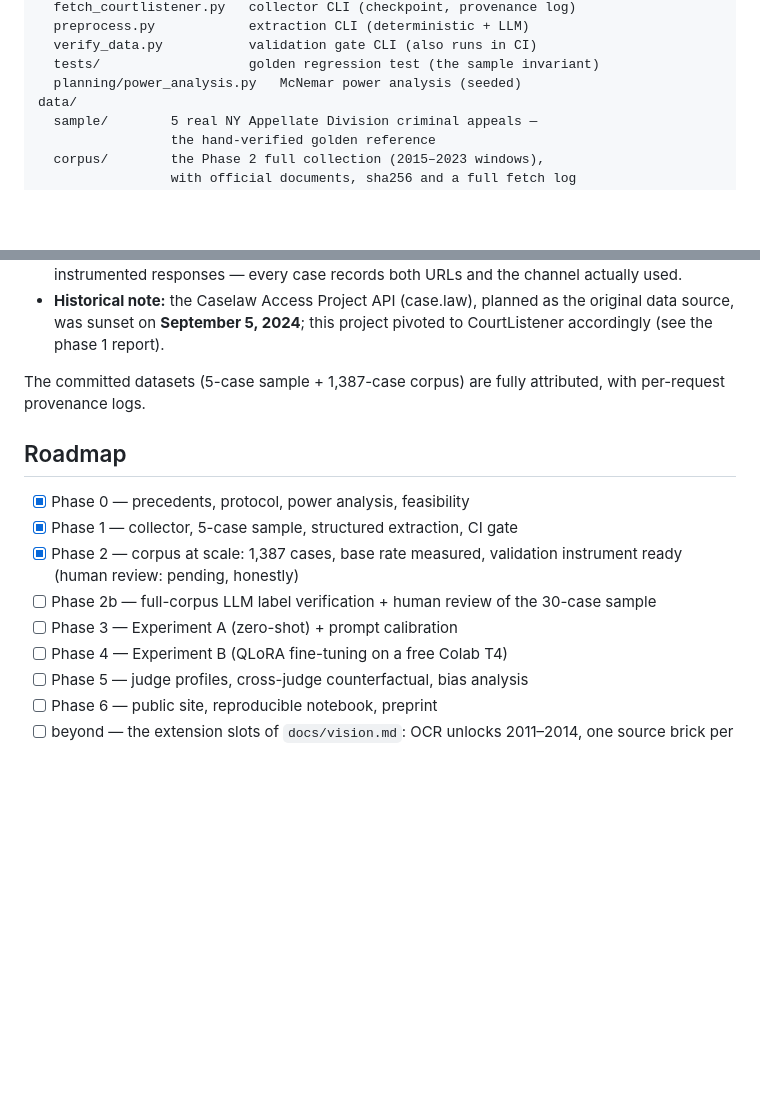
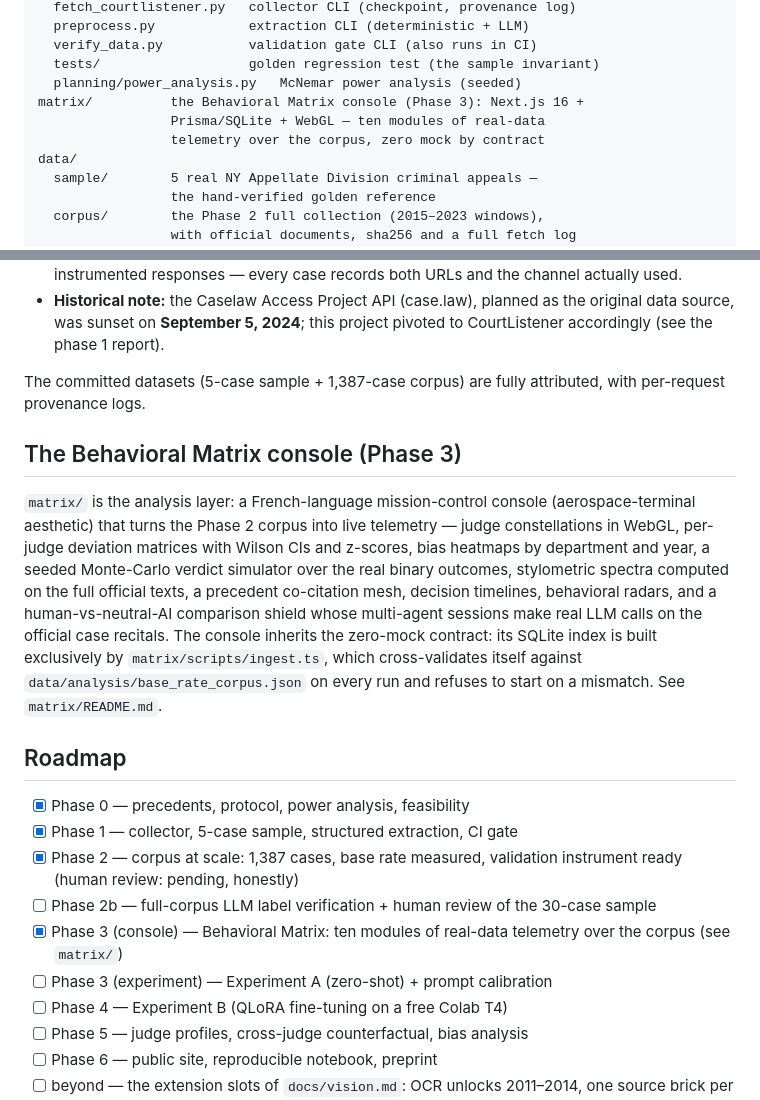
Before and after one commit to Vitalcheffe/legally-subjective, a Markdown page: README.md, 2 parts joined by grey strips. Drawn GitHub-style; blank space fills up the shorter version.

Commit message:
docs: phase 3 console — layout entry, README section, roadmap update

```diff
--- a/README.md
+++ b/README.md
@@ -53,6 +53,9 @@ scripts/
   verify_data.py           validation gate CLI (also runs in CI)
   tests/                   golden regression test (the sample invariant)
   planning/power_analysis.py   McNemar power analysis (seeded)
+matrix/          the Behavioral Matrix console (Phase 3): Next.js 16 +
+                 Prisma/SQLite + WebGL — ten modules of real-data
+                 telemetry over the corpus, zero mock by contract
 data/
   sample/        5 real NY Appellate Division criminal appeals —
                  the hand-verified golden reference
@@ -169,6 +172,22 @@ channel, cursor pagination, window amendment) and new limitations:
 The committed datasets (5-case sample + 1,387-case corpus) are fully
 attributed, with per-request provenance logs.
 
+## The Behavioral Matrix console (Phase 3)
+
+`matrix/` is the analysis layer: a French-language mission-control
+console (aerospace-terminal aesthetic) that turns the Phase 2 corpus
+into live telemetry — judge constellations in WebGL, per-judge
+deviation matrices with Wilson CIs and z-scores, bias heatmaps by
+department and year, a seeded Monte-Carlo verdict simulator over the
+real binary outcomes, stylometric spectra computed on the full official
+texts, a precedent co-citation mesh, decision timelines, behavioral
+radars, and a human-vs-neutral-AI comparison shield whose multi-agent
+sessions make real LLM calls on the official case recitals. The console
+inherits the zero-mock contract: its SQLite index is built exclusively
+by `matrix/scripts/ingest.ts`, which cross-validates itself against
+`data/analysis/base_rate_corpus.json` on every run and refuses to start
+on a mismatch. See `matrix/README.md`.
+
 ## Roadmap
 
 - [x] Phase 0 — precedents, protocol, power analysis, feasibility
@@ -177,7 +196,9 @@ attributed, with per-request provenance logs.
       validation instrument ready (human review: pending, honestly)
 - [ ] Phase 2b — full-corpus LLM label verification + human review of
       the 30-case sample
-- [ ] Phase 3 — Experiment A (zero-shot) + prompt calibration
+- [x] Phase 3 (console) — Behavioral Matrix: ten modules of real-data
+      telemetry over the corpus (see `matrix/`)
+- [ ] Phase 3 (experiment) — Experiment A (zero-shot) + prompt calibration
 - [ ] Phase 4 — Experiment B (QLoRA fine-tuning on a free Colab T4)
 - [ ] Phase 5 — judge profiles, cross-judge counterfactual, bias analysis
 - [ ] Phase 6 — public site, reproducible notebook, preprint
```
